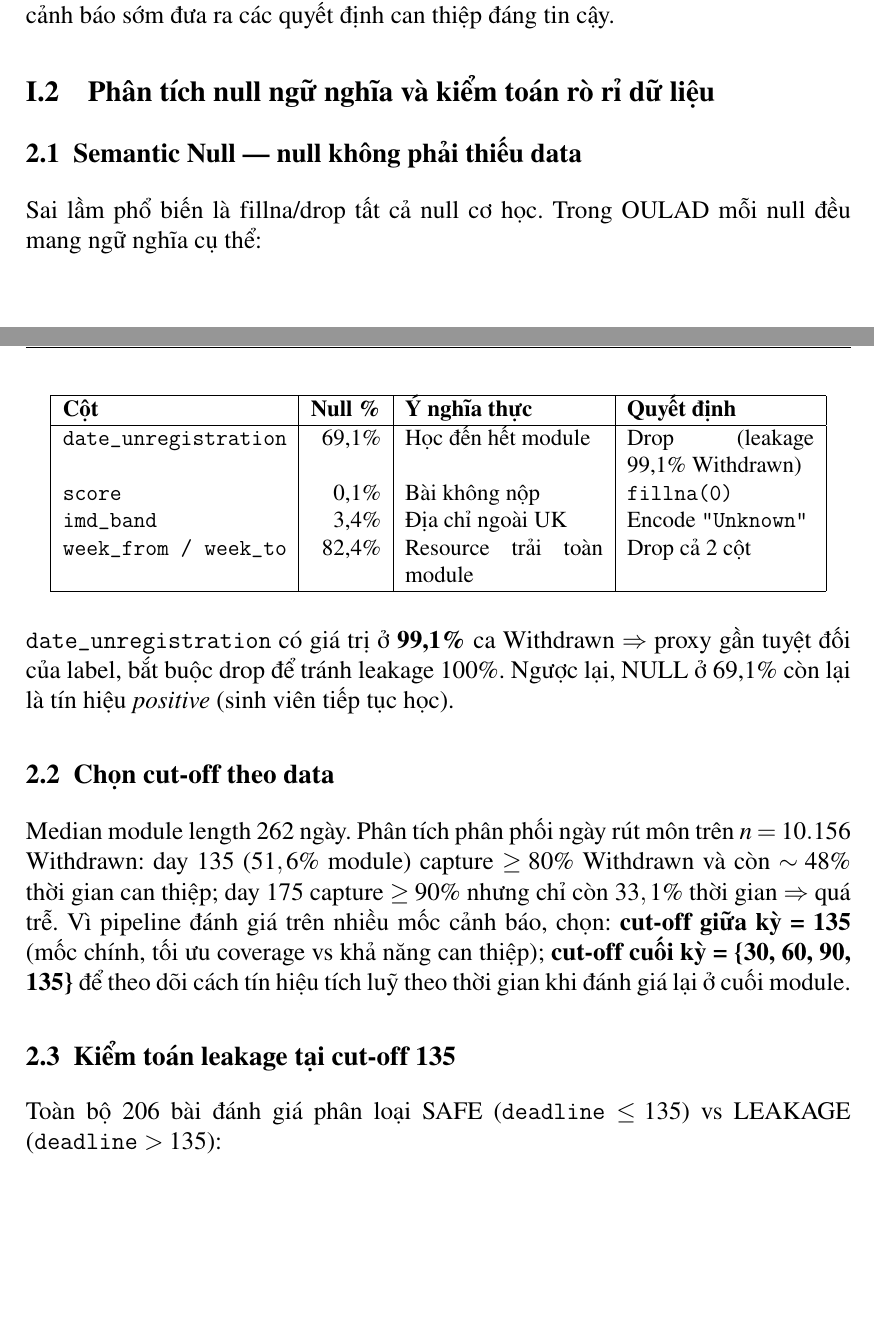
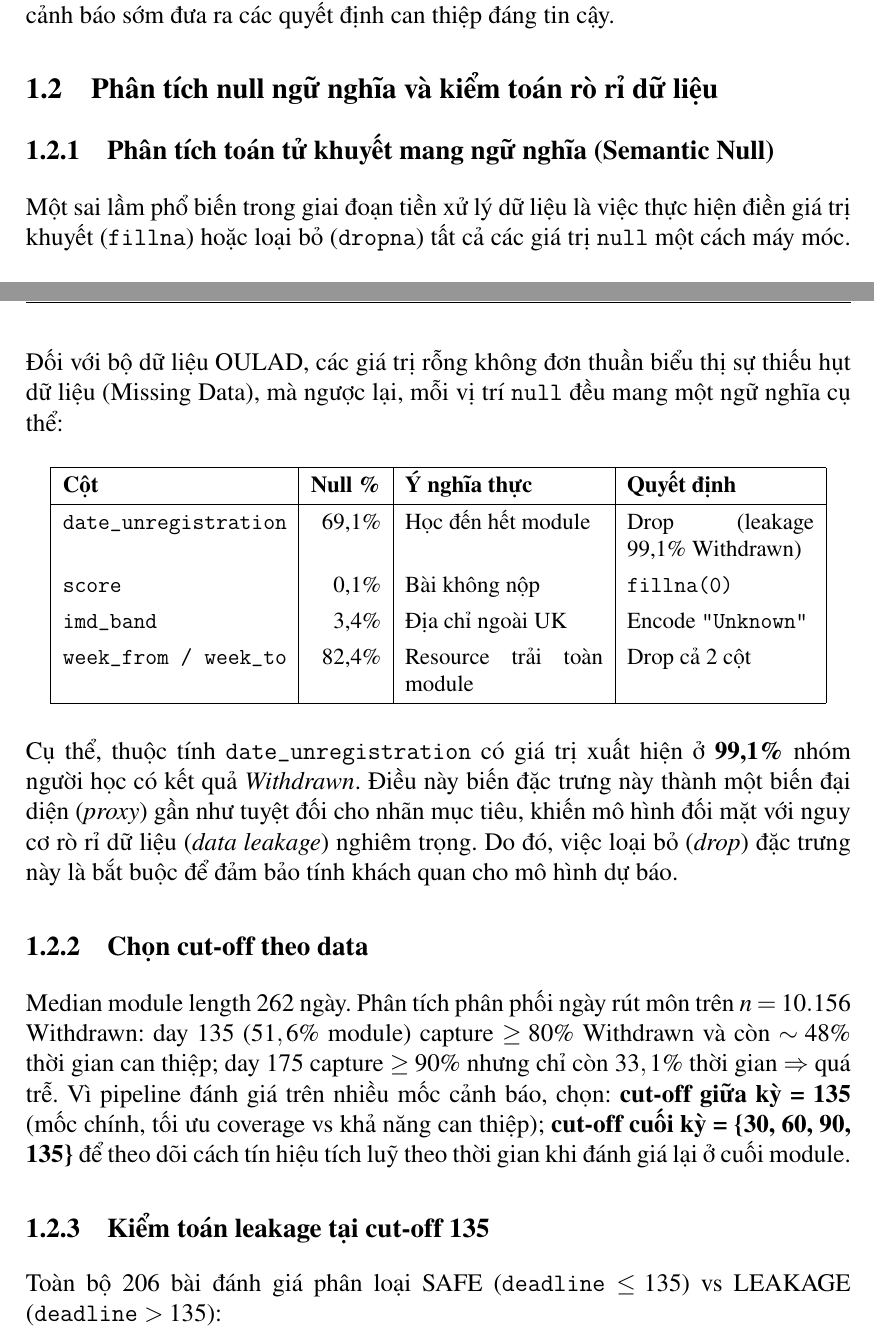
Before and after one commit to phuocindacs/CS-313-Data-Mining, a LaTeX document (report/main.tex, which reads report/section_I.tex): two parts of pages 3 and 4 of 6, joined at a grey line, cut so that both start at the same text, the shorter picture padded with empty space. Compiled offline with pdfLaTeX.

Commit message:
danh so + can chinh

```diff
--- a/report/main.tex
+++ b/report/main.tex
@@ -18,7 +18,7 @@
 \usepackage{mathptmx} % Font Times New Roman
 \usepackage{titlesec}
 
-\renewcommand{\thesection}{\Roman{section}} % Change section numbering to Roman
+% \renewcommand{\thesection}{\Roman{section}} % Change section numbering to Roman
 
 \titleformat{\section}[block]{\fontsize{16pt}{19.2pt}\bfseries\centering}{\thesection}{1em}{} % Heading 1 (Chương): Cỡ chữ 16, Căn giữa
 \titleformat{\subsection}[block]{\fontsize{15pt}{18pt}\bfseries}{\thesubsection}{1em}{} % Heading 2 (Đề mục): Cỡ chữ 15
--- a/report/section_I.tex
+++ b/report/section_I.tex
@@ -54,13 +56,17 @@ hai nhóm. Điều này giúp tránh tình trạng mô hình dự đoán thiên
 % ------------------------------------------------------------
 \subsection{Phân tích null ngữ nghĩa và kiểm toán rò rỉ dữ liệu}
 
-\subsubsection*{2.1\enspace Semantic Null — null không phải thiếu data}
+\subsubsection{Phân tích toán tử khuyết mang ngữ nghĩa (Semantic Null)}
 
-Sai lầm phổ biến là fillna/drop tất cả null cơ học. Trong OULAD mỗi
-null đều mang ngữ nghĩa cụ thể:
+Một sai lầm phổ biến trong giai đoạn tiền xử lý dữ liệu là việc thực hiện
+ điền giá trị khuyết (\texttt{fillna}) hoặc loại bỏ (\texttt{dropna}) tất cả
+  các giá trị \texttt{null} một cách máy móc. Đối với bộ dữ liệu OULAD, các
+  giá trị rỗng không đơn thuần biểu thị sự thiếu hụt dữ liệu (Missing Data),
+  mà ngược lại, mỗi vị trí \texttt{null} đều mang một ngữ nghĩa cụ thể:
 
 \begin{center}
 \small
+\renewcommand{\arraystretch}{1.3}
 \begin{tabular}{|l|r|p{3.6cm}|p{3.4cm}|}
 \hline
 \textbf{Cột} & \textbf{Null \%} & \textbf{Ý nghĩa thực} & \textbf{Quyết định} \\
@@ -73,12 +79,13 @@ null đều mang ngữ nghĩa cụ thể:
 \end{tabular}
 \end{center}
 
-\texttt{date\_unregistration} có giá trị ở \textbf{99,1\%} ca Withdrawn
-$\Rightarrow$ proxy gần tuyệt đối của label, bắt buộc drop để tránh
-leakage 100\%. Ngược lại, NULL ở 69,1\% còn lại là tín hiệu
-\textit{positive} (sinh viên tiếp tục học).
+Cụ thể, thuộc tính \texttt{date\_unregistration} có giá trị xuất hiện ở \textbf{99,1\%}
+nhóm người học có kết quả \textit{Withdrawn}. Điều này biến đặc trưng này
+thành một biến đại diện (\textit{proxy}) gần như tuyệt đối cho nhãn mục tiêu, khiến
+mô hình đối mặt với nguy cơ rò rỉ dữ liệu (\textit{data leakage}) nghiêm trọng. Do đó,
+việc loại bỏ (\textit{drop}) đặc trưng này là bắt buộc để đảm bảo tính khách quan cho mô hình dự báo.
 
-\subsubsection*{2.2\enspace Chọn cut-off theo data}
+\subsubsection{Chọn cut-off theo data}
 
 Median module length 262 ngày. Phân tích phân phối ngày rút môn trên
 $n=10.156$ Withdrawn: day~135 ($51,6\%$ module) capture $\ge 80\%$
@@ -90,7 +97,7 @@ năng can thiệp); \textbf{cut-off cuối kỳ = \{30, 60, 90, 135\}} để
 theo dõi cách tín hiệu tích luỹ theo thời gian khi đánh giá lại ở
 cuối module.
 
-\subsubsection*{2.3\enspace Kiểm toán leakage tại cut-off 135}
+\subsubsection{Kiểm toán leakage tại cut-off 135}
 
 Toàn bộ 206 bài đánh giá phân loại SAFE (\texttt{deadline} $\le 135$)
 vs LEAKAGE (\texttt{deadline} $> 135$):
```
Also changed, not shown: report/main.pdf, report/section_I.tex (16 more changed lines).
